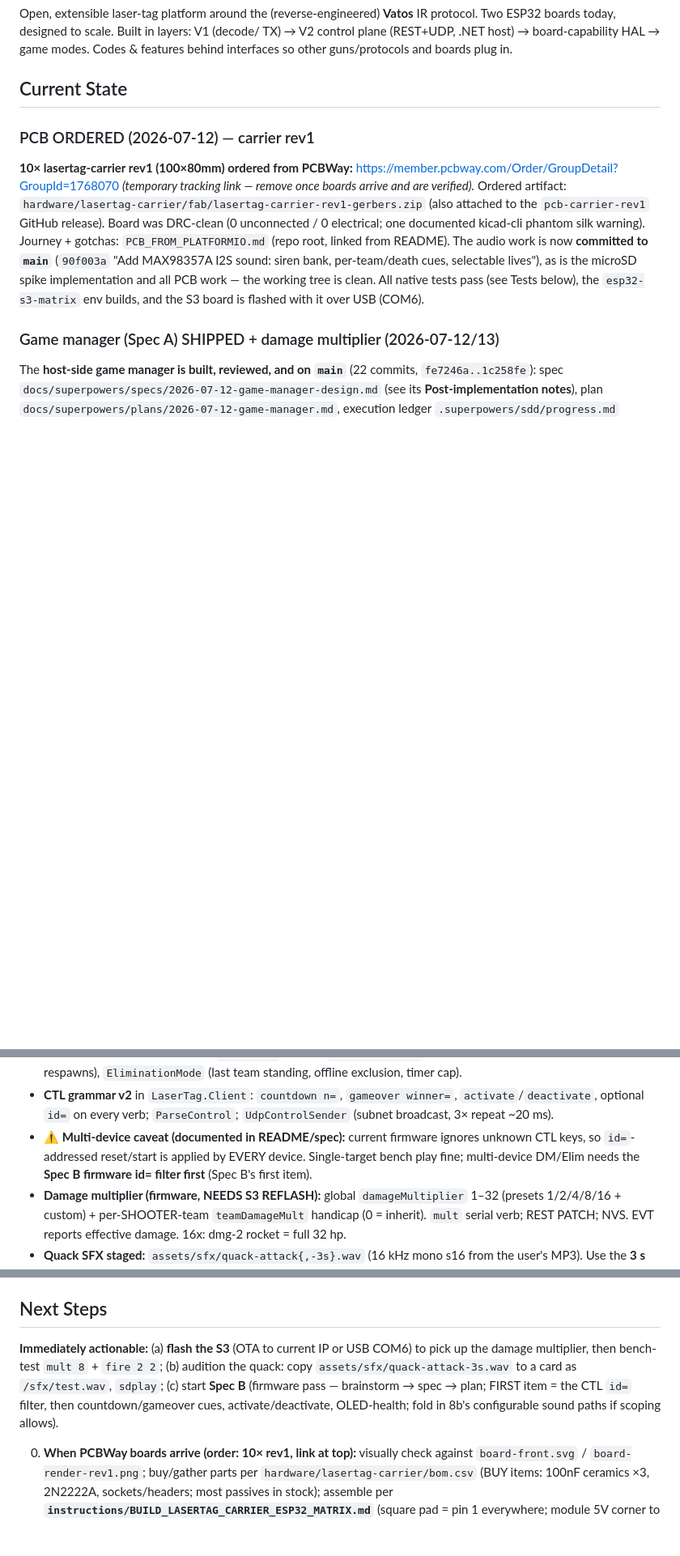
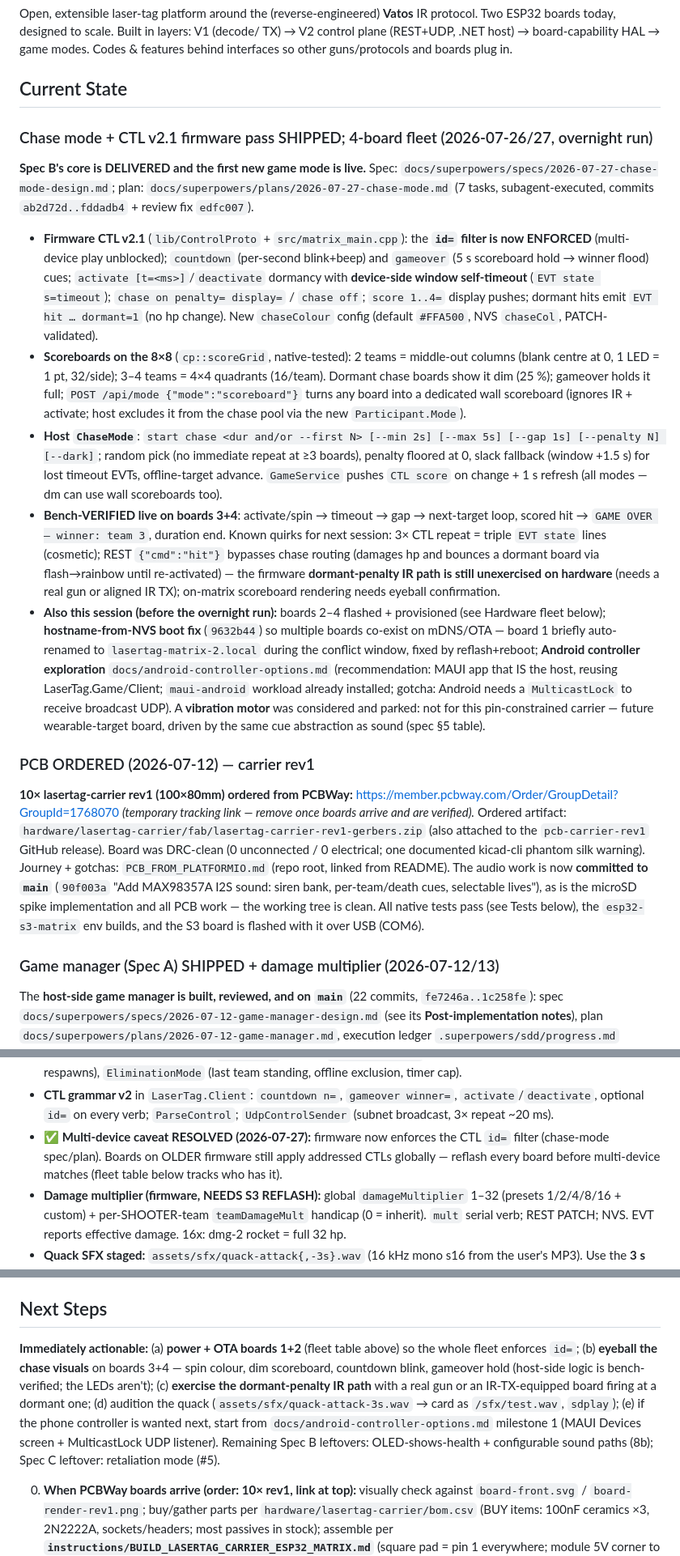
Before and after one commit to jamesburton/Lolin32OLEDLaserTagTest, a Markdown page: .docs/handoff.md, 3 parts joined by grey strips. Shown at 81% size. Drawn GitHub-style; blank space fills up the shorter version.

Commit message:
Handoff: chase mode shipped + bench-verified, CTL v2.1 id= filter live, 4-board fleet, Android options
Co-Authored-By: Claude Fable 5 <noreply@anthropic.com>
Claude-Session: https://claude.ai/code/session_014XwxnYN1zkrvRZpEGdKUkf

```diff
--- a/.docs/handoff.md
+++ b/.docs/handoff.md
@@ -7,6 +7,51 @@ TX) → V2 control plane (REST+UDP, .NET host) → board-capability HAL → game
 Codes & features behind interfaces so other guns/protocols and boards plug in.
 
 ## Current State
+
+### Chase mode + CTL v2.1 firmware pass SHIPPED; 4-board fleet (2026-07-26/27, overnight run)
+**Spec B's core is DELIVERED and the first new game mode is live.** Spec:
+`docs/superpowers/specs/2026-07-27-chase-mode-design.md`; plan:
+`docs/superpowers/plans/2026-07-27-chase-mode.md` (7 tasks, subagent-executed,
+commits `ab2d72d..fddadb4` + review fix `edfc007`).
+- **Firmware CTL v2.1** (`lib/ControlProto` + `src/matrix_main.cpp`): the
+  **`id=` filter is now ENFORCED** (multi-device play unblocked); `countdown`
+  (per-second blink+beep) and `gameover` (5 s scoreboard hold → winner flood)
+  cues; `activate [t=<ms>]`/`deactivate` dormancy with **device-side window
+  self-timeout** (`EVT state s=timeout`); `chase on penalty= display=` /
+  `chase off`; `score 1..4=` display pushes; dormant hits emit
+  `EVT hit … dormant=1` (no hp change). New `chaseColour` config (default
+  `#FFA500`, NVS `chaseCol`, PATCH-validated).
+- **Scoreboards on the 8×8** (`cp::scoreGrid`, native-tested): 2 teams =
+  middle-out columns (blank centre at 0, 1 LED = 1 pt, 32/side); 3–4 teams =
+  4×4 quadrants (16/team). Dormant chase boards show it dim (25 %); gameover
+  holds it full; `POST /api/mode {"mode":"scoreboard"}` turns any board into a
+  dedicated wall scoreboard (ignores IR + activate; host excludes it from the
+  chase pool via the new `Participant.Mode`).
+- **Host `ChaseMode`**: `start chase <dur and/or --first N> [--min 2s]
+  [--max 5s] [--gap 1s] [--penalty N] [--dark]`; random pick (no immediate
+  repeat at ≥3 boards), penalty floored at 0, slack fallback (window +1.5 s)
+  for lost timeout EVTs, offline-target advance. `GameService` pushes
+  `CTL score` on change + 1 s refresh (all modes — dm can use wall
+  scoreboards too).
+- **Bench-VERIFIED live on boards 3+4**: activate/spin → timeout → gap →
+  next-target loop, scored hit → `GAME OVER — winner: team 3`, duration end.
+  Known quirks for next session: 3× CTL repeat = triple `EVT state` lines
+  (cosmetic); REST `{"cmd":"hit"}` bypasses chase routing (damages hp and
+  bounces a dormant board via flash→rainbow until re-activated) — the
+  firmware **dormant-penalty IR path is still unexercised on hardware**
+  (needs a real gun or aligned IR TX); on-matrix scoreboard rendering needs
+  eyeball confirmation.
+- **Also this session (before the overnight run):** boards 2–4 flashed +
+  provisioned (see Hardware fleet below); **hostname-from-NVS boot fix**
+  (`9632b44`) so multiple boards co-exist on mDNS/OTA — board 1 briefly
+  auto-renamed to `lasertag-matrix-2.local` during the conflict window, fixed
+  by reflash+reboot; **Android controller exploration**
+  `docs/android-controller-options.md` (recommendation: MAUI app that IS the
+  host, reusing LaserTag.Game/Client; `maui-android` workload already
+  installed; gotcha: Android needs a `MulticastLock` to receive broadcast
+  UDP). A **vibration motor** was considered and parked: not for this
+  pin-constrained carrier — future wearable-target board, driven by the same
+  cue abstraction as sound (spec §5 table).
 
 ### PCB ORDERED (2026-07-12) — carrier rev1
 **10× lasertag-carrier rev1 (100×80mm) ordered from PCBWay:**
@@ -39,10 +84,10 @@ execution ledger `.superpowers/sdd/progress.md` (gitignored).
 - **CTL grammar v2** in `LaserTag.Client`: `countdown n=`, `gameover winner=`,
   `activate`/`deactivate`, optional `id=` on every verb; `ParseControl`;
   `UdpControlSender` (subnet broadcast, 3× repeat ~20 ms).
-- **⚠ Multi-device caveat (documented in README/spec):** current firmware
-  ignores unknown CTL keys, so `id=`-addressed reset/start is applied by EVERY
-  device. Single-target bench play fine; multi-device DM/Elim needs the
-  **Spec B firmware id= filter first** (Spec B's first item).
+- **✅ Multi-device caveat RESOLVED (2026-07-27):** firmware now enforces the
+  CTL `id=` filter (chase-mode spec/plan). Boards on OLDER firmware still
+  apply addressed CTLs globally — reflash every board before multi-device
+  matches (fleet table below tracks who has it).
 - **Damage multiplier (firmware, NEEDS S3 REFLASH):** global
   `damageMultiplier` 1–32 (presets 1/2/4/8/16 + custom) + per-SHOOTER-team
   `teamDamageMult` handicap (0 = inherit). `mult` serial verb; REST PATCH;
@@ -321,13 +396,16 @@ fit-or-omit at build. **Lay out U5 with a bypass link** (0Ω / solder-jumper) so
   (+post-impl notes), `docs/superpowers/plans/2026-07-12-game-manager.md`.
 
 ## Next Steps
-**Immediately actionable:** (a) **flash the S3** (OTA to current IP or USB
-COM6) to pick up the damage multiplier, then bench-test `mult 8` +
-`fire 2 2`; (b) audition the quack: copy `assets/sfx/quack-attack-3s.wav` to
-a card as `/sfx/test.wav`, `sdplay`; (c) start **Spec B** (firmware pass —
-brainstorm → spec → plan; FIRST item = the CTL `id=` filter, then
-countdown/gameover cues, activate/deactivate, OLED-health; fold in 8b's
-configurable sound paths if scoping allows).
+**Immediately actionable:** (a) **power + OTA boards 1+2** (fleet table above)
+so the whole fleet enforces `id=`; (b) **eyeball the chase visuals** on boards
+3+4 — spin colour, dim scoreboard, countdown blink, gameover hold (host-side
+logic is bench-verified; the LEDs aren't); (c) **exercise the dormant-penalty
+IR path** with a real gun or an IR-TX-equipped board firing at a dormant one;
+(d) audition the quack (`assets/sfx/quack-attack-3s.wav` → card as
+`/sfx/test.wav`, `sdplay`); (e) if the phone controller is wanted next, start
+from `docs/android-controller-options.md` milestone 1 (MAUI Devices screen +
+MulticastLock UDP listener). Remaining Spec B leftovers: OLED-shows-health +
+configurable sound paths (8b); Spec C leftover: retaliation mode (#5).
 
 0. **When PCBWay boards arrive (order: 10× rev1, link at top):** visually check
    against `board-front.svg` / `board-render-rev1.png`; buy/gather parts per
```
Also changed, not shown: other parts of .docs/handoff.md (+33 -3 lines).
